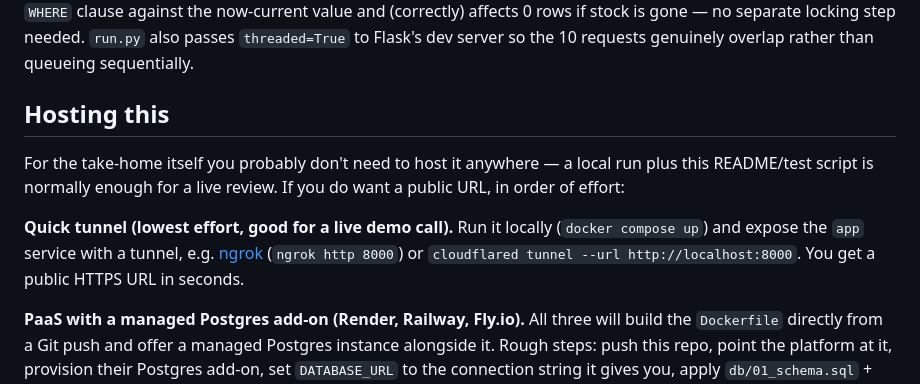
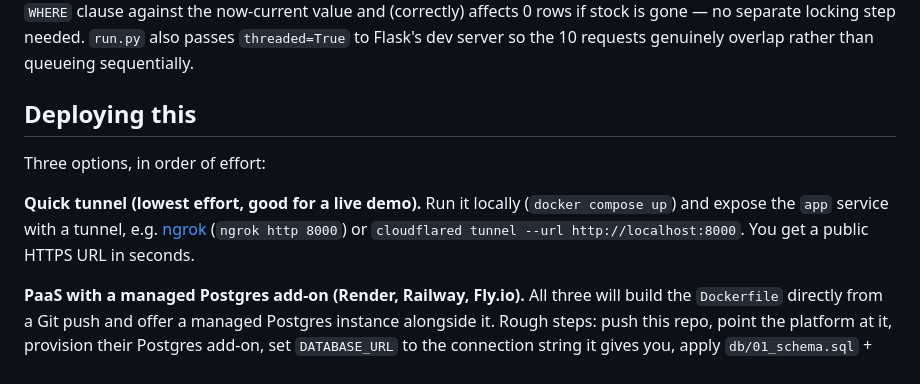
Before and after one commit to ericbiagioli/take-home-canals, a Markdown page: README.md, the part around the change. Drawn GitHub-style.

```diff
--- a/README.md
+++ b/README.md
@@ -165,16 +165,14 @@ separate locking step needed. `run.py` also passes `threaded=True` to
 Flask's dev server so the 10 requests genuinely overlap rather than
 queueing sequentially.
 
-## Hosting this
+## Deploying this
 
-For the take-home itself you probably don't need to host it anywhere — a
-local run plus this README/test script is normally enough for a live
-review. If you do want a public URL, in order of effort:
+Three options, in order of effort:
 
-**Quick tunnel (lowest effort, good for a live demo call).** Run it
-locally (`docker compose up`) and expose the `app` service with a tunnel,
-e.g. [ngrok](https://ngrok.com) (`ngrok http 8000`) or `cloudflared tunnel
---url http://localhost:8000`. You get a public HTTPS URL in seconds.
+**Quick tunnel (lowest effort, good for a live demo).** Run it locally
+(`docker compose up`) and expose the `app` service with a tunnel, e.g.
+[ngrok](https://ngrok.com) (`ngrok http 8000`) or `cloudflared tunnel --url
+http://localhost:8000`. You get a public HTTPS URL in seconds.
 
 **PaaS with a managed Postgres add-on (Render, Railway, Fly.io).** All
 three will build the `Dockerfile` directly from a Git push and offer a
```
